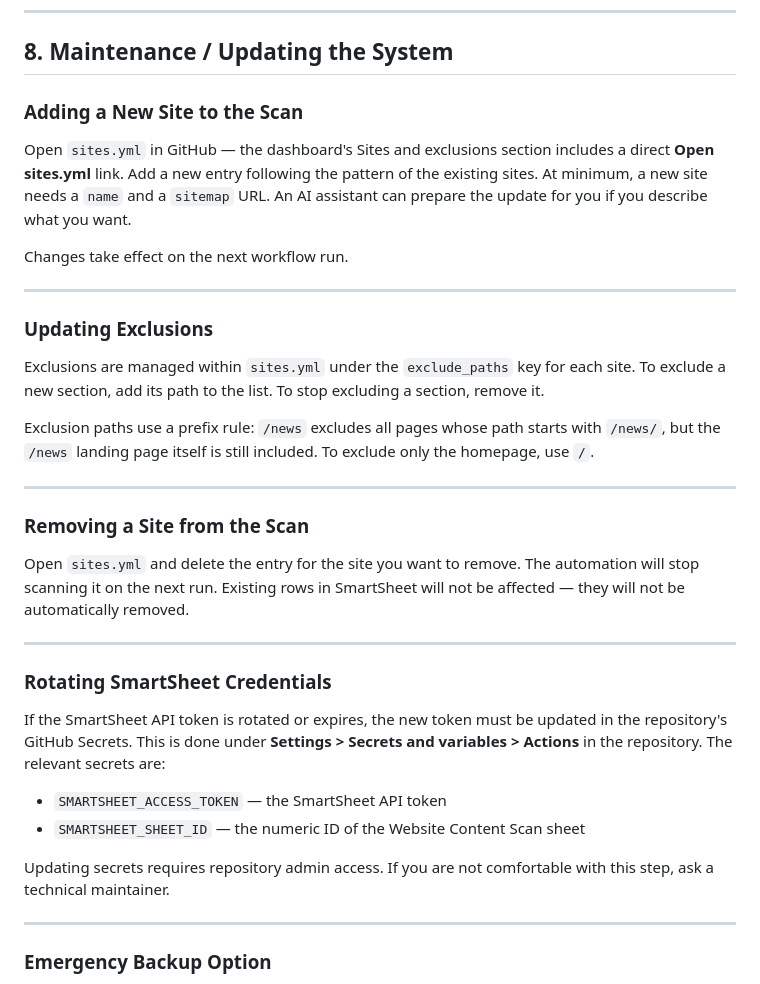
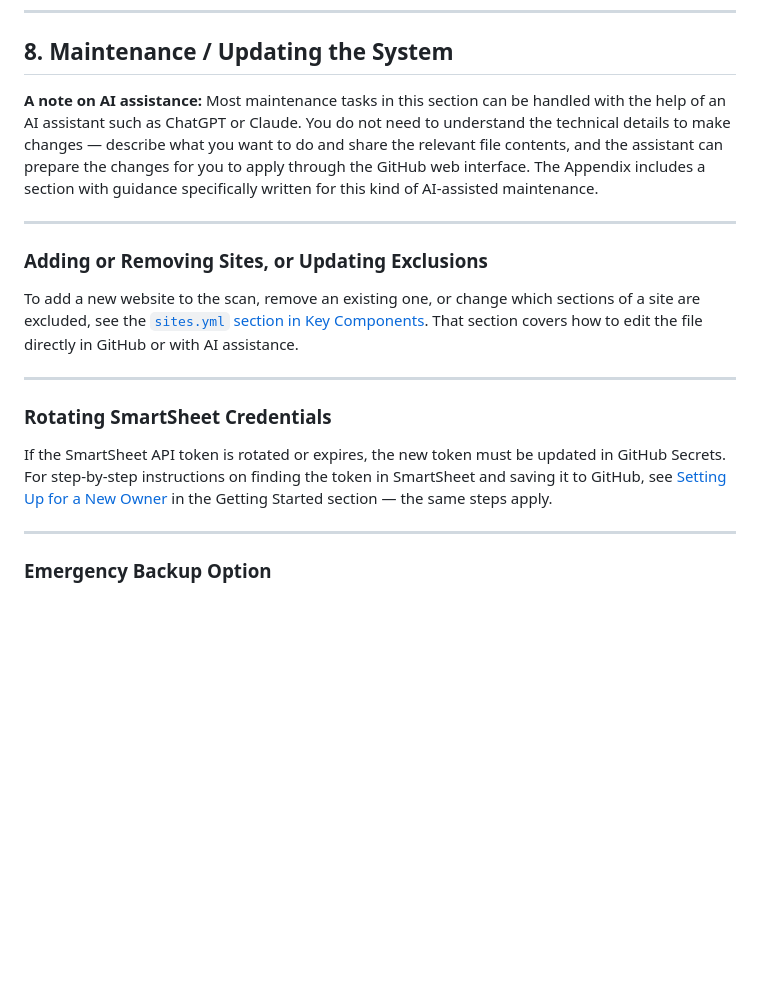
Before and after one commit to gciteli-ustravel/website-content-scan, a Markdown page: USER-GUIDE.md, the part around the change. Drawn GitHub-style; blank space fills up the shorter version.

Commit message:
Maintenance section: AI-first note at top, consolidate sites.yml and credential steps
https://claude.ai/code/session_01WBiGThJrqUVsFQjG1TpPQU

```diff
--- a/USER-GUIDE.md
+++ b/USER-GUIDE.md
@@ -358,36 +358,19 @@ Wait one to two minutes and refresh the page. The dashboard is published by GitH
 
 ## 8. Maintenance / Updating the System
 
-### Adding a New Site to the Scan
-
-Open `sites.yml` in GitHub — the dashboard's Sites and exclusions section includes a direct **Open sites.yml** link. Add a new entry following the pattern of the existing sites. At minimum, a new site needs a `name` and a `sitemap` URL. An AI assistant can prepare the update for you if you describe what you want.
-
-Changes take effect on the next workflow run.
+**A note on AI assistance:** Most maintenance tasks in this section can be handled with the help of an AI assistant such as ChatGPT or Claude. You do not need to understand the technical details to make changes — describe what you want to do and share the relevant file contents, and the assistant can prepare the changes for you to apply through the GitHub web interface. The Appendix includes a section with guidance specifically written for this kind of AI-assisted maintenance.
 
 ---
 
-### Updating Exclusions
+### Adding or Removing Sites, or Updating Exclusions
 
-Exclusions are managed within `sites.yml` under the `exclude_paths` key for each site. To exclude a new section, add its path to the list. To stop excluding a section, remove it.
-
-Exclusion paths use a prefix rule: `/news` excludes all pages whose path starts with `/news/`, but the `/news` landing page itself is still included. To exclude only the homepage, use `/`.
-
----
-
-### Removing a Site from the Scan
-
-Open `sites.yml` and delete the entry for the site you want to remove. The automation will stop scanning it on the next run. Existing rows in SmartSheet will not be affected — they will not be automatically removed.
+To add a new website to the scan, remove an existing one, or change which sections of a site are excluded, see the [`sites.yml` section in Key Components](#sites.yml--adding-sites-and-managing-exclusions). That section covers how to edit the file directly in GitHub or with AI assistance.
 
 ---
 
 ### Rotating SmartSheet Credentials
 
-If the SmartSheet API token is rotated or expires, the new token must be updated in the repository's GitHub Secrets. This is done under **Settings > Secrets and variables > Actions** in the repository. The relevant secrets are:
-
-- `SMARTSHEET_ACCESS_TOKEN` — the SmartSheet API token
-- `SMARTSHEET_SHEET_ID` — the numeric ID of the Website Content Scan sheet
-
-Updating secrets requires repository admin access. If you are not comfortable with this step, ask a technical maintainer.
+If the SmartSheet API token is rotated or expires, the new token must be updated in GitHub Secrets. For step-by-step instructions on finding the token in SmartSheet and saving it to GitHub, see [Setting Up for a New Owner](#setting-up-for-a-new-owner) in the Getting Started section — the same steps apply.
 
 ---
 
```
